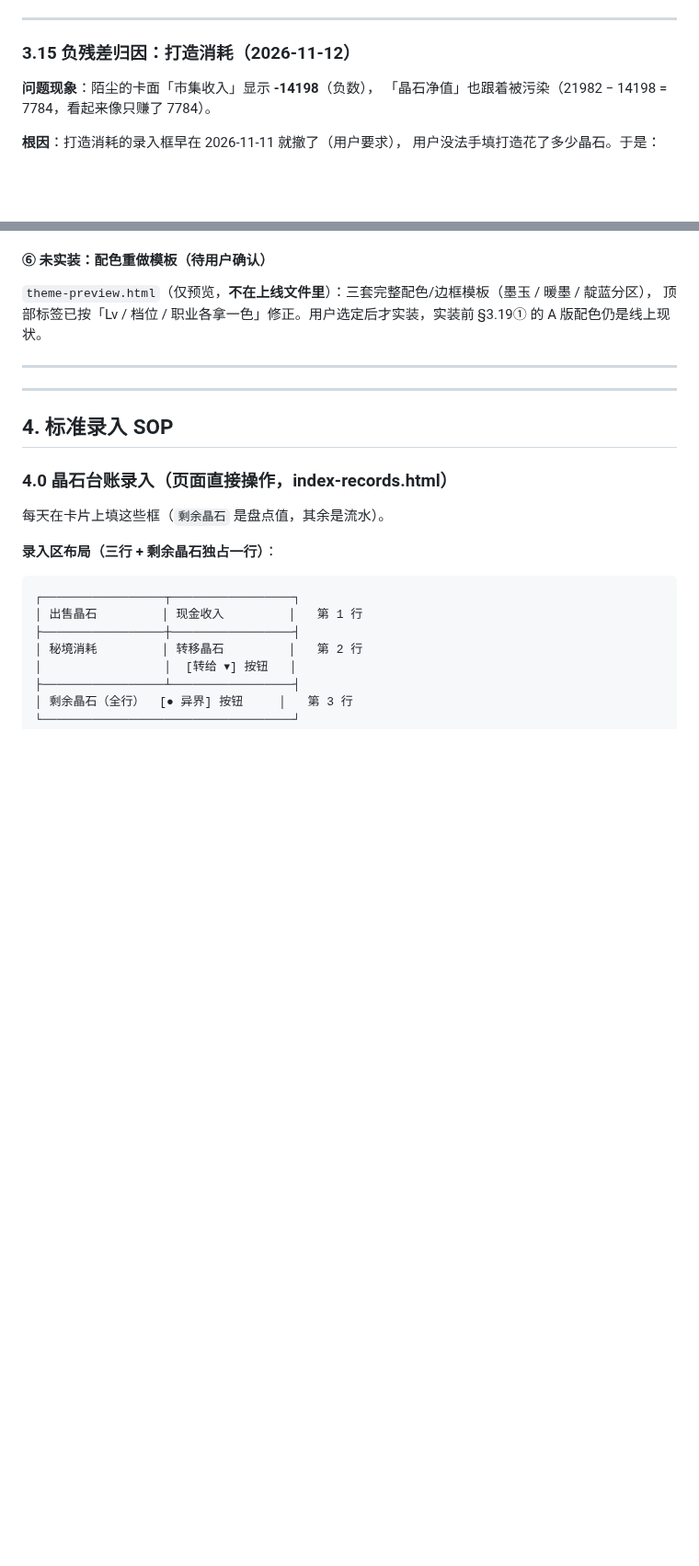
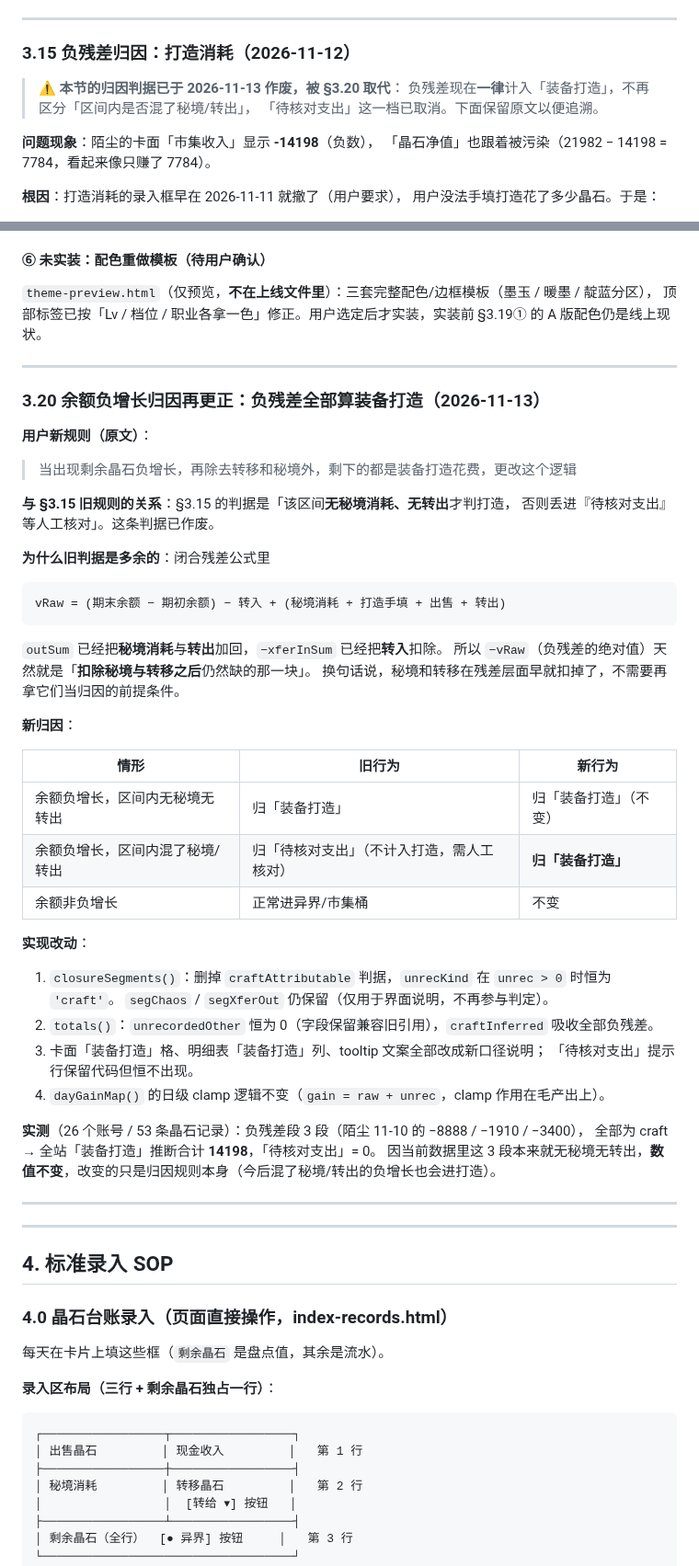
Before and after one commit to dycxlcvxv00/baozhan-game, a Markdown page: docs/台账维护手册-详细版.md, 2 parts joined by grey strips. Shown at 92% size. Drawn GitHub-style; blank space fills up the shorter version.

Commit message:
feat(calc): 余额负增长扣除秘境与转移后全部计入装备打造 (v13.2)

````diff
--- a/docs/台账维护手册-详细版.md
+++ b/docs/台账维护手册-详细版.md
@@ -1066,6 +1066,10 @@ v = (期末余额 − 期初余额) + 流出 − 转入
 
 ### 3.15 负残差归因：打造消耗（2026-11-12）
 
+> ⚠️ **本节的归因判据已于 2026-11-13 作废，被 §3.20 取代**：
+> 负残差现在**一律**计入「装备打造」，不再区分「区间内是否混了秘境/转出」，
+> 「待核对支出」这一档已取消。下面保留原文以便追溯。
+
 **问题现象**：陌尘的卡面「市集收入」显示 **-14198**（负数），
 「晶石净值」也跟着被污染（21982 − 14198 = 7784，看起来像只赚了 7784）。
 
@@ -1465,6 +1469,47 @@ v12 版式定稿后的视觉收尾与安全加固，四个独立改动合为一
 
 `theme-preview.html`（仅预览，**不在上线文件里**）：三套完整配色/边框模板（墨玉 / 暖墨 / 靛蓝分区），
 顶部标签已按「Lv / 档位 / 职业各拿一色」修正。用户选定后才实装，实装前 §3.19① 的 A 版配色仍是线上现状。
+
+---
+
+### 3.20 余额负增长归因再更正：负残差**全部**算装备打造（2026-11-13）
+
+**用户新规则（原文）**：
+> 当出现剩余晶石负增长，再除去转移和秘境外，剩下的都是装备打造花费，更改这个逻辑
+
+**与 §3.15 旧规则的关系**：§3.15 的判据是「该区间**无秘境消耗、无转出**才判打造，
+否则丢进『待核对支出』等人工核对」。这条判据已作废。
+
+**为什么旧判据是多余的**：闭合残差公式里
+
+```js
+vRaw = (期末余额 − 期初余额) − 转入 + (秘境消耗 + 打造手填 + 出售 + 转出)
+```
+
+`outSum` 已经把**秘境消耗**与**转出**加回，`−xferInSum` 已经把**转入**扣除。
+所以 `−vRaw`（负残差的绝对值）天然就是「**扣除秘境与转移之后**仍然缺的那一块」。
+换句话说，秘境和转移在残差层面早就扣掉了，不需要再拿它们当归因的前提条件。
+
+**新归因**：
+
+| 情形 | 旧行为 | 新行为 |
+|---|---|---|
+| 余额负增长，区间内无秘境无转出 | 归「装备打造」 | 归「装备打造」（不变） |
+| 余额负增长，区间内混了秘境/转出 | 归「待核对支出」（不计入打造，需人工核对） | **归「装备打造」** |
+| 余额非负增长 | 正常进异界/市集桶 | 不变 |
+
+**实现改动**：
+
+1. `closureSegments()`：删掉 `craftAttributable` 判据，`unrecKind` 在 `unrec > 0` 时恒为 `'craft'`。
+   `segChaos` / `segXferOut` 仍保留（仅用于界面说明，不再参与判定）。
+2. `totals()`：`unrecordedOther` 恒为 0（字段保留兼容旧引用），`craftInferred` 吸收全部负残差。
+3. 卡面「装备打造」格、明细表「装备打造」列、tooltip 文案全部改成新口径说明；
+   「待核对支出」提示行保留代码但恒不出现。
+4. `dayGainMap()` 的日级 clamp 逻辑不变（`gain = raw + unrec`，clamp 作用在毛产出上）。
+
+**实测**（26 个账号 / 53 条晶石记录）：负残差段 3 段（陌尘 11-10 的 −8888 / −1910 / −3400），
+全部为 craft → 全站「装备打造」推断合计 **14198**，「待核对支出」= 0。
+因当前数据里这 3 段本来就无秘境无转出，**数值不变**，改变的只是归因规则本身（今后混了秘境/转出的负增长也会进打造）。
 
 ---
 
````
Also changed, not shown: other parts of docs/台账维护手册-详细版.md (+1 -0 lines).
